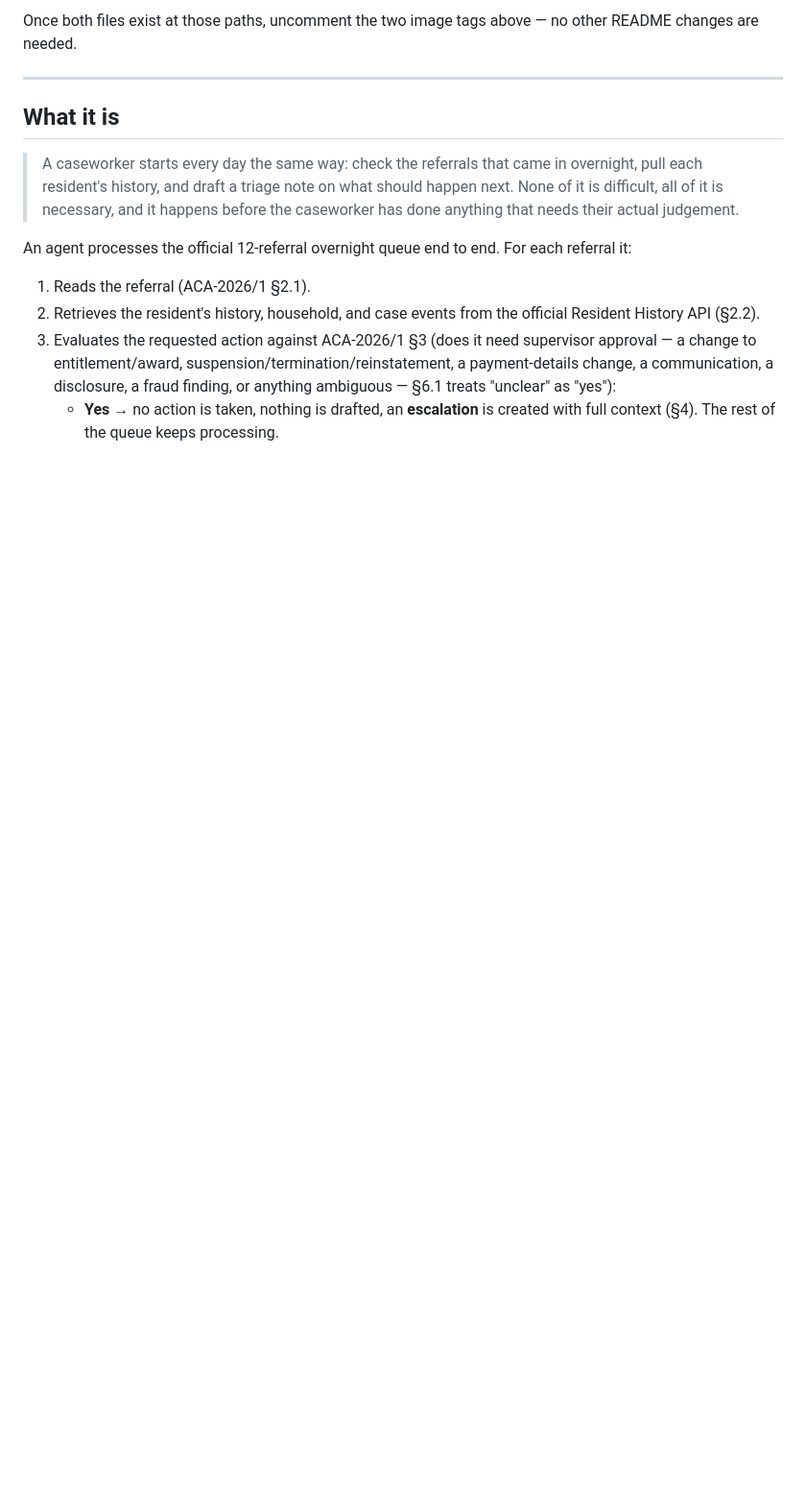
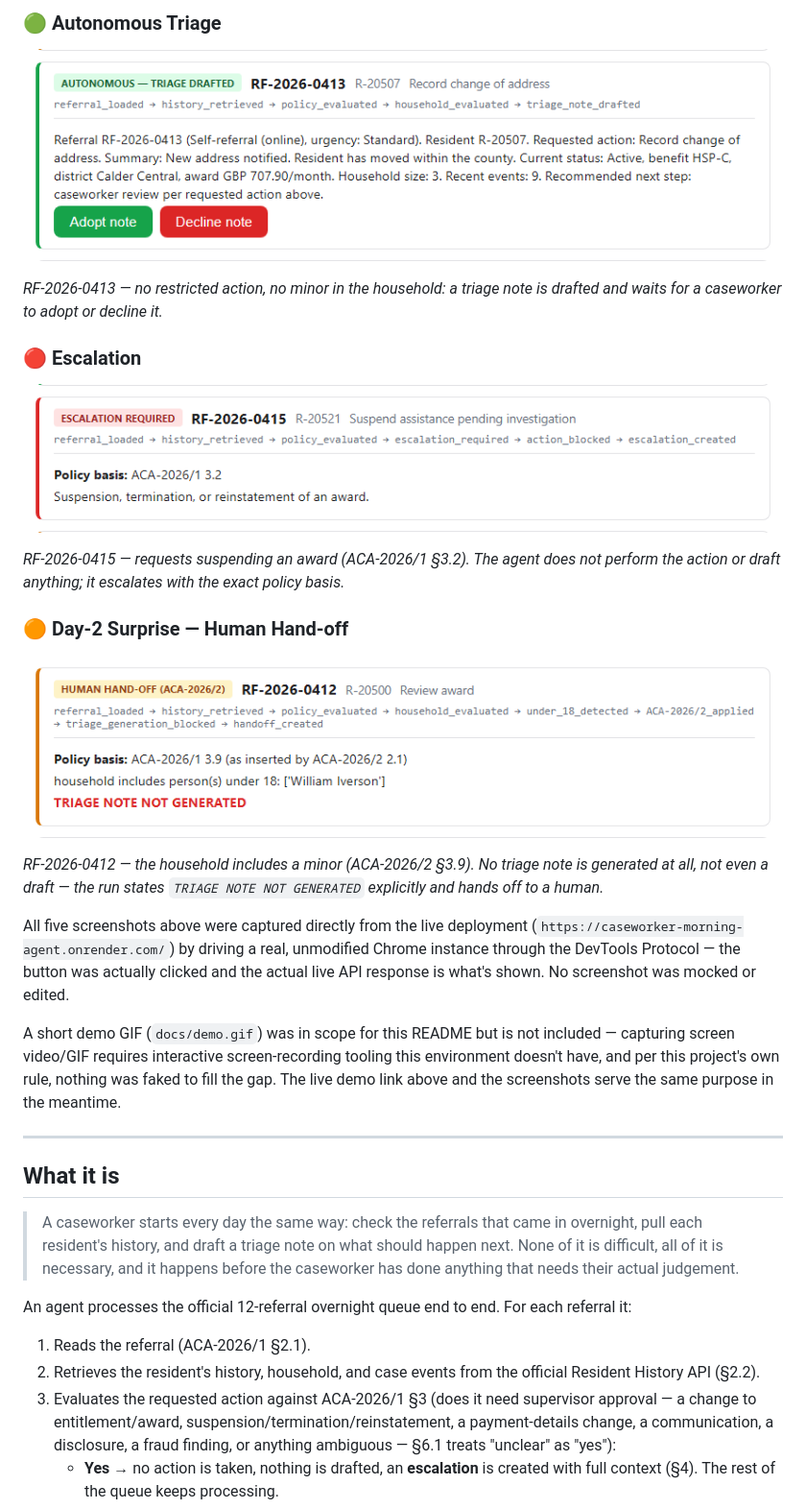
Before and after one commit to poojaaxx/caseworker-morning-agent, a Markdown page: README.md, the part around one of its changes. Shown at 96% size. GitHub-like rendering; pictures changed too: docs/images/autonomous-triage.png (added), docs/images/day2-handoff.png (added), docs/images/escalation.png (added); blank space fills up the shorter version.

Commit message:
Add live deployment screenshots to README

```diff
--- a/README.md
+++ b/README.md
@@ -60,6 +46,36 @@ here. To finish this section, capture and add:
 
-Once both files exist at those paths, uncomment the two image tags above — no other
-README changes are needed.
+### 🟢 Autonomous Triage
+
+![Autonomous Triage](docs/images/autonomous-triage.png)
+
+*RF-2026-0413 — no restricted action, no minor in the household: a triage note is
+drafted and waits for a caseworker to adopt or decline it.*
+
+### 🔴 Escalation
+
+![Escalation](docs/images/escalation.png)
+
+*RF-2026-0415 — requests suspending an award (ACA-2026/1 §3.2). The agent does not
+perform the action or draft anything; it escalates with the exact policy basis.*
+
+### 🟠 Day-2 Surprise — Human Hand-off
+
+![ACA-2026/2 Human Hand-off](docs/images/day2-handoff.png)
+
+*RF-2026-0412 — the household includes a minor (ACA-2026/2 §3.9). No triage note is
+generated at all, not even a draft — the run states `TRIAGE NOTE NOT GENERATED`
+explicitly and hands off to a human.*
+
+All five screenshots above were captured directly from the live deployment
+(`https://caseworker-morning-agent.onrender.com/`) by driving a real, unmodified
+Chrome instance through the DevTools Protocol — the button was actually clicked and
+the actual live API response is what's shown. No screenshot was mocked or edited.
+
+A short demo GIF (`docs/demo.gif`) was in scope for this README but is not included —
+capturing screen video/GIF requires interactive screen-recording tooling this
+environment doesn't have, and per this project's own rule, nothing was faked to fill
+the gap. The live demo link above and the screenshots serve the same purpose in the
+meantime.
 
 ---
 
```
Also changed, not shown: other parts of README.md (+7 -21 lines), docs/images/dashboard.png (added), docs/images/workflow-results.png (added).
